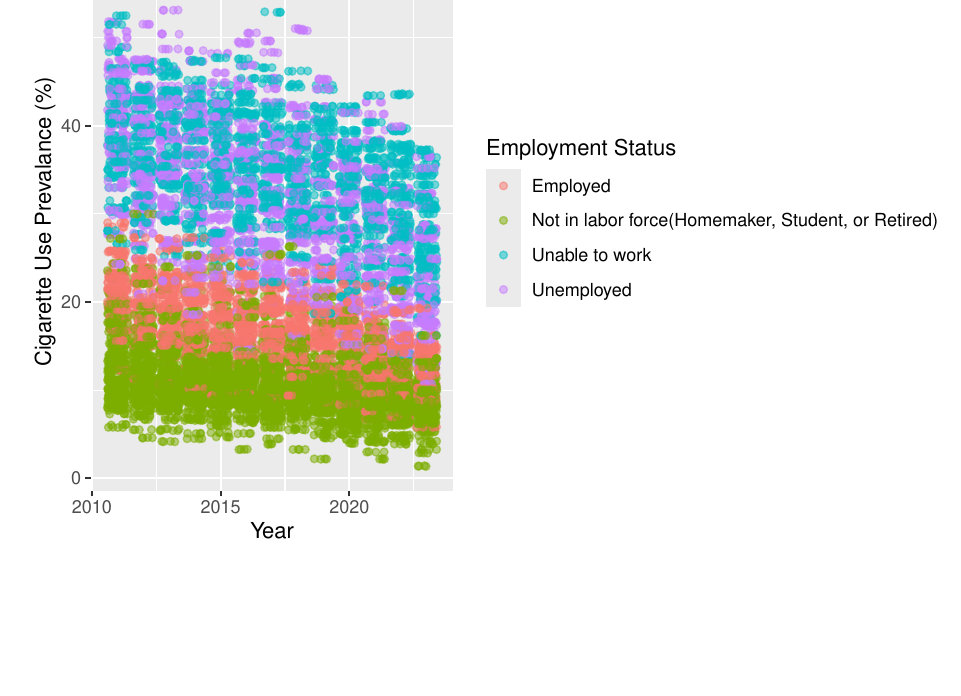
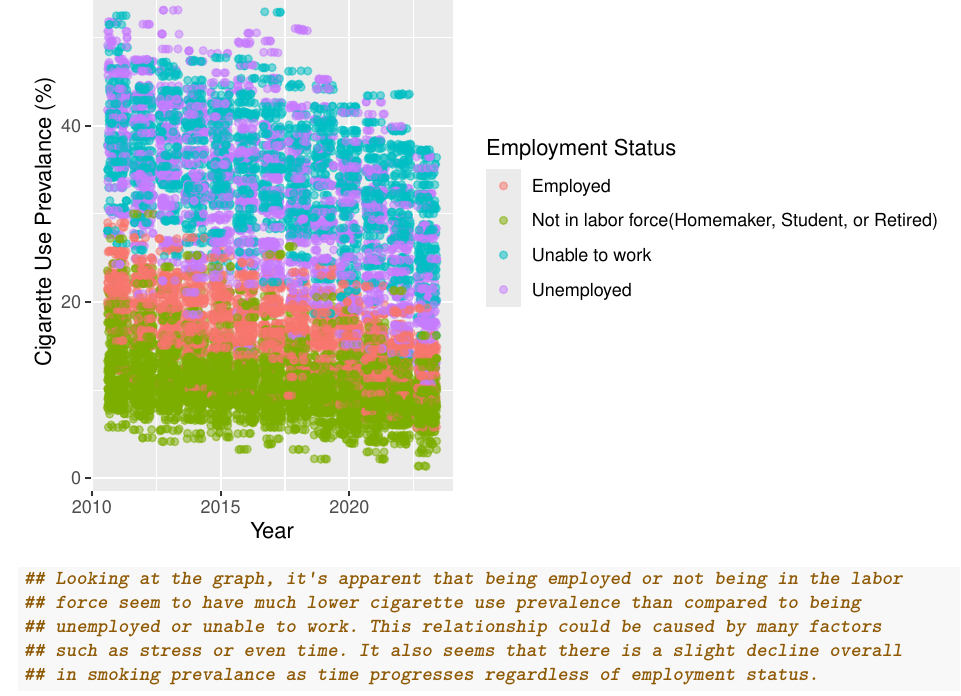
Before and after one commit to emjlinn/Datasci-306-Final-Project, an R Markdown document (final.Rmd): part of page 5 of 5, cut so that both start at the same text, the shorter picture padded with empty space. Rendered offline with R 4.5, knitr and Pandoc, then LaTeX, with nearby package versions; code that draws random numbers runs with fixed seeds of ours.

Commit message:
add comments to scatter plot

````diff
--- a/final.Rmd
+++ b/final.Rmd
@@ -146,4 +146,9 @@ employment |> mutate(
   labs(title = "Employment Staus and Cigarette Use Over the Years",
        x = "Year", y = "Cigarette Use Prevalance (%)", color = "Employment Status")
 
+## Looking at the graph, it's apparent that being employed or not being in the labor
+## force seem to have much lower cigarette use prevalence than compared to being
+## unemployed or unable to work. This relationship could be caused by many factors
+## such as stress or even time. It also seems that there is a slight decline overall
+## in smoking prevalance as time progresses regardless of employment status.
 ```
````
